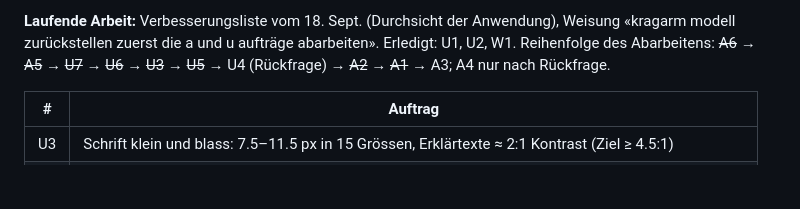
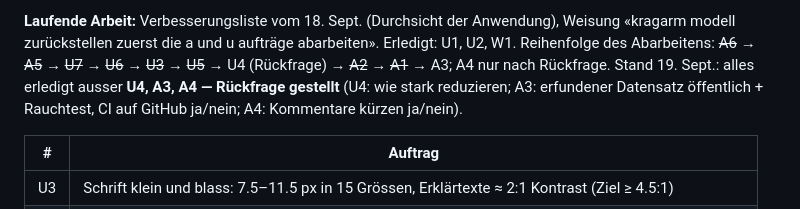
Before and after one commit to ivanperic84/vierendeel, a Markdown page: CLAUDE.md, the part around the change. Rendered like a GitHub page; blank space fills up the shorter version.

Commit message:
CLAUDE.md: Stand der Auftragsliste, Rueckfragen zu U4, A3, A4
Co-Authored-By: Claude Opus 5 <noreply@anthropic.com>

```diff
--- a/CLAUDE.md
+++ b/CLAUDE.md
@@ -226,6 +226,9 @@ Letzte Schritte (neueste zuerst; ältere stehen im Git-Verlauf):
 Anwendung), Weisung «kragarm modell zurückstellen zuerst die a und u
 aufträge abarbeiten». Erledigt: U1, U2, W1. Reihenfolge des Abarbeitens:
 ~~A6~~ → ~~A5~~ → ~~U7~~ → ~~U6~~ → ~~U3~~ → ~~U5~~ → U4 (Rückfrage) → ~~A2~~ → ~~A1~~ → A3; A4 nur nach Rückfrage.
+Stand 19. Sept.: alles erledigt ausser **U4, A3, A4 — Rückfrage gestellt**
+(U4: wie stark reduzieren; A3: erfundener Datensatz öffentlich + Rauchtest,
+CI auf GitHub ja/nein; A4: Kommentare kürzen ja/nein).
 
 | # | Auftrag |
 |---|---|
```
